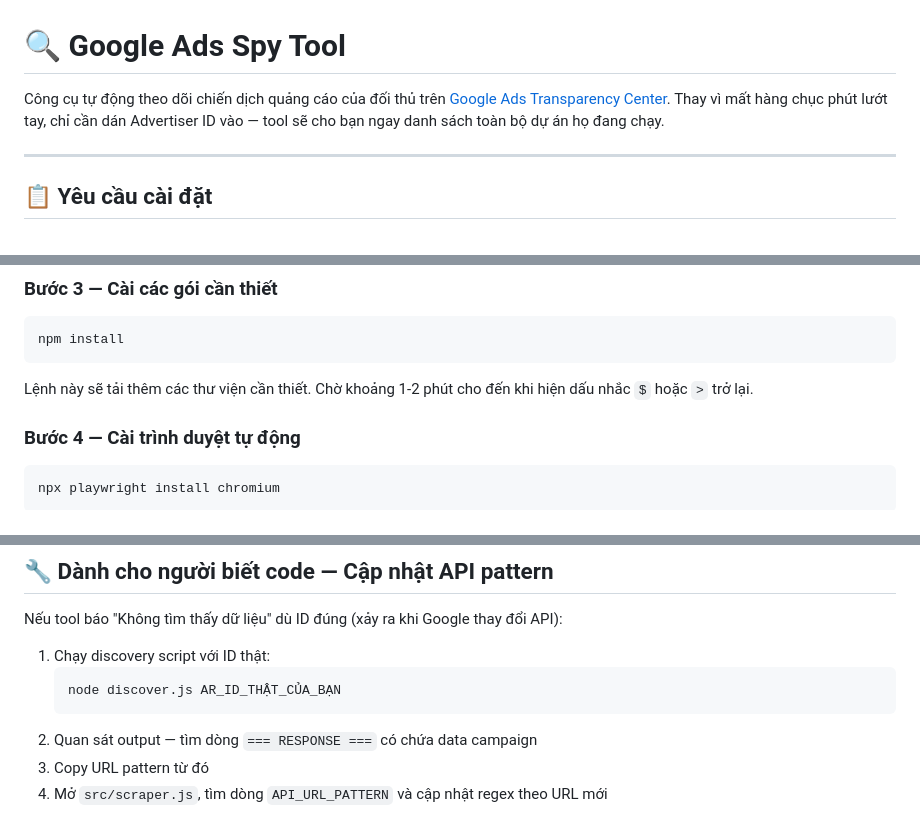
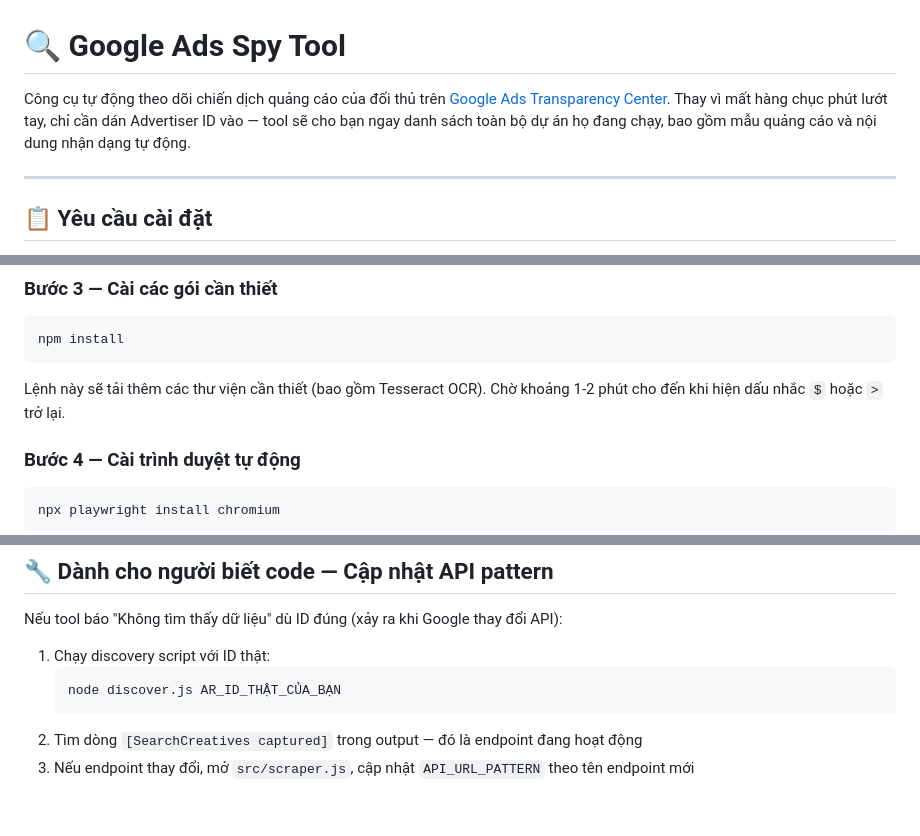
Before and after one commit to hanh2fpts/ads-spy-tool, a Markdown page: README.md, 3 parts joined by grey strips. GitHub-like rendering.

````diff
--- a/README.md
+++ b/README.md
@@ -1,6 +1,6 @@
 # 🔍 Google Ads Spy Tool
 
-Công cụ tự động theo dõi chiến dịch quảng cáo của đối thủ trên [Google Ads Transparency Center](https://adstransparency.google.com). Thay vì mất hàng chục phút lướt tay, chỉ cần dán Advertiser ID vào — tool sẽ cho bạn ngay danh sách toàn bộ dự án họ đang chạy.
+Công cụ tự động theo dõi chiến dịch quảng cáo của đối thủ trên [Google Ads Transparency Center](https://adstransparency.google.com). Thay vì mất hàng chục phút lướt tay, chỉ cần dán Advertiser ID vào — tool sẽ cho bạn ngay danh sách toàn bộ dự án họ đang chạy, bao gồm mẫu quảng cáo và nội dung nhận dạng tự động.
 
 ---
 
@@ -39,7 +39,7 @@ cd Desktop/MMO/ads-spy-tool
 npm install
 ```
 
-Lệnh này sẽ tải thêm các thư viện cần thiết. Chờ khoảng 1-2 phút cho đến khi hiện dấu nhắc `$` hoặc `>` trở lại.
+Lệnh này sẽ tải thêm các thư viện cần thiết (bao gồm Tesseract OCR). Chờ khoảng 1-2 phút cho đến khi hiện dấu nhắc `$` hoặc `>` trở lại.
 
 ### Bước 4 — Cài trình duyệt tự động
 
@@ -176,6 +187,5 @@ Nếu tool báo "Không tìm thấy dữ liệu" dù ID đúng (xảy ra khi Goo
    ```
    node discover.js AR_ID_THẬT_CỦA_BẠN
    ```
-2. Quan sát output — tìm dòng `=== RESPONSE ===` có chứa data campaign
-3. Copy URL pattern từ đó
-4. Mở `src/scraper.js`, tìm dòng `API_URL_PATTERN` và cập nhật regex theo URL mới
+2. Tìm dòng `[SearchCreatives captured]` trong output — đó là endpoint đang hoạt động
+3. Nếu endpoint thay đổi, mở `src/scraper.js`, cập nhật `API_URL_PATTERN` theo tên endpoint mới
````
Also changed, not shown: other parts of README.md (+18 -7 lines).
